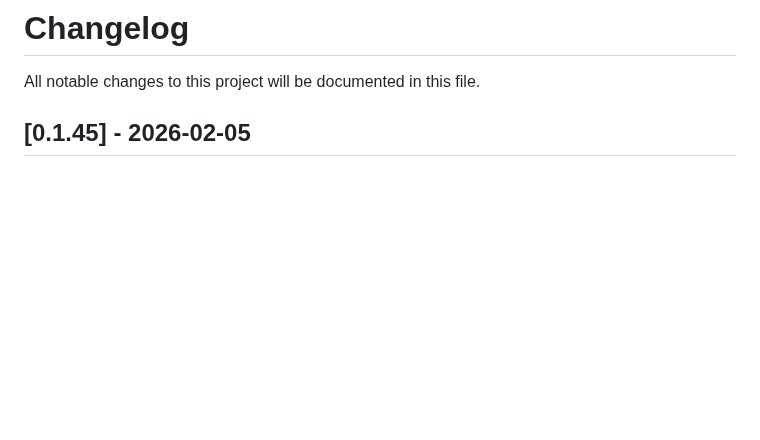
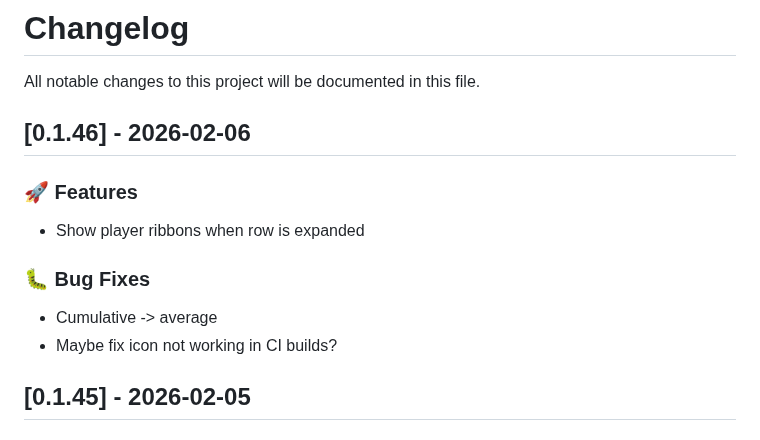
Before and after one commit to landaire/wows-toolkit, a Markdown page: CHANGELOG.md, the part around the change. GitHub-like rendering; blank space fills up the shorter version.

Commit message:
update changelog

```diff
--- a/CHANGELOG.md
+++ b/CHANGELOG.md
@@ -1,6 +1,17 @@
 # Changelog
 
 All notable changes to this project will be documented in this file.
+
+## [0.1.46] - 2026-02-06
+
+### 🚀 Features
+
+- Show player ribbons when row is expanded
+
+### 🐛 Bug Fixes
+
+- Cumulative -> average
+- Maybe fix icon not working in CI builds?
 
 ## [0.1.45] - 2026-02-05
 
```
